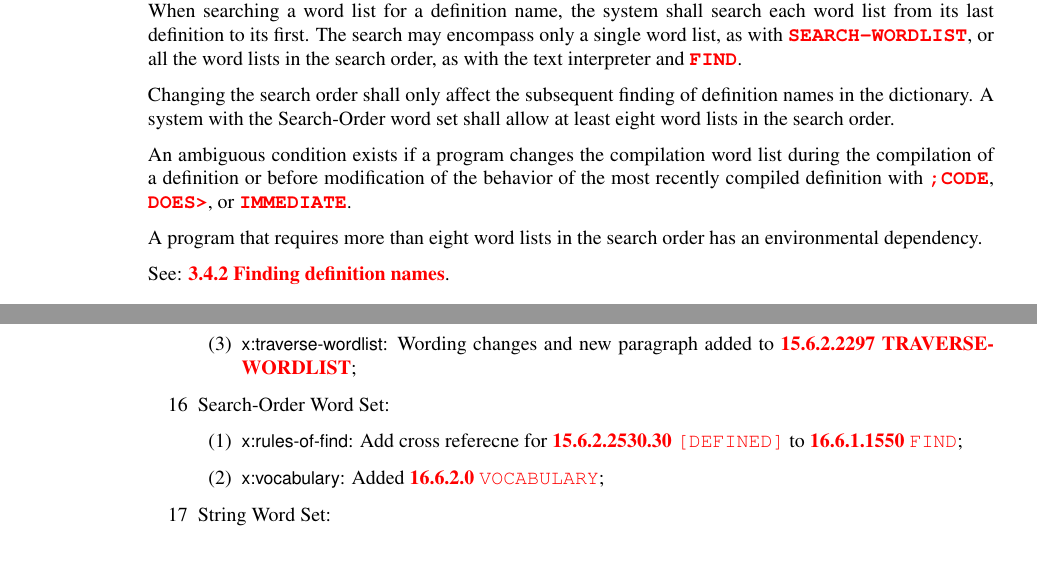
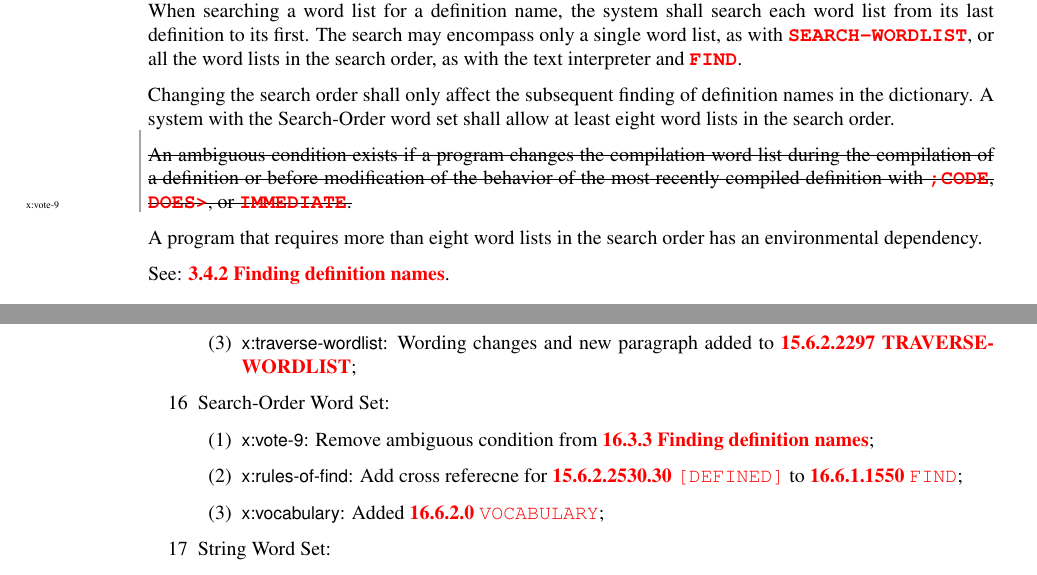
Before and after one commit to Forth-Standard/forth-standard, a LaTeX thesis (forth.tex, which reads changelog.tex, search.tex): two parts of pages 256 and 357 of 369, joined at a grey line, cut so that both start at the same text. Compiled offline with pdfLaTeX.

Commit message:
Remove ambiguous condition from find

```diff
--- a/changelog.tex
+++ b/changelog.tex
@@ -1765,6 +1765,8 @@
 		\end{enumerate}
 	\item[16] Search-Order Word Set:		% search
 		\begin{enumerate}
+		\item \textsf{x:vote-9}: Remove ambiguous condition from
+			\xref{search:find};
 		\item \textsf{x:rules-of-find}: Add cross referecne for
 			\wref{tools:[DEFINED]}{} to \wref{search:FIND}{};
 		\item \textsf{x:vocabulary}: Added \wref{search:VOCABULARY}{};
--- a/search.tex
+++ b/search.tex
@@ -85,11 +85,11 @@ Changing the search order shall only affect the subsequent finding
 of definition names in the dictionary. A system with the Search-Order
 word set shall allow at least eight word lists in the search order.
 
-An ambiguous condition exists if a program changes the compilation
+\remove{x:vote-9}{An ambiguous condition exists if a program changes the compilation
 word list during the compilation of a definition or before
 modification of the behavior of the most recently compiled definition
 with \word[tools]{;CODE}, \word[core]{DOES}, or
-\word[core]{IMMEDIATE}.
+\word[core]{IMMEDIATE}.}
 
 A program that requires more than eight word lists in the search
 order has an environmental dependency.
```
